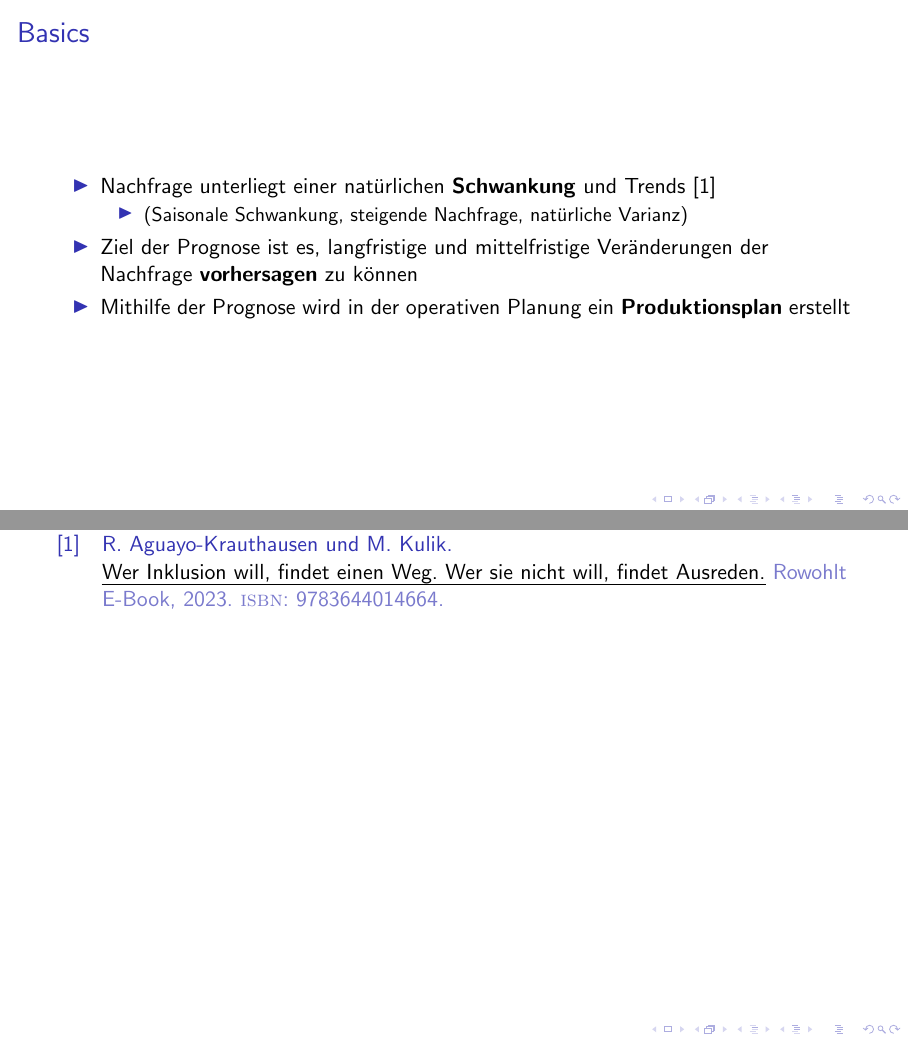
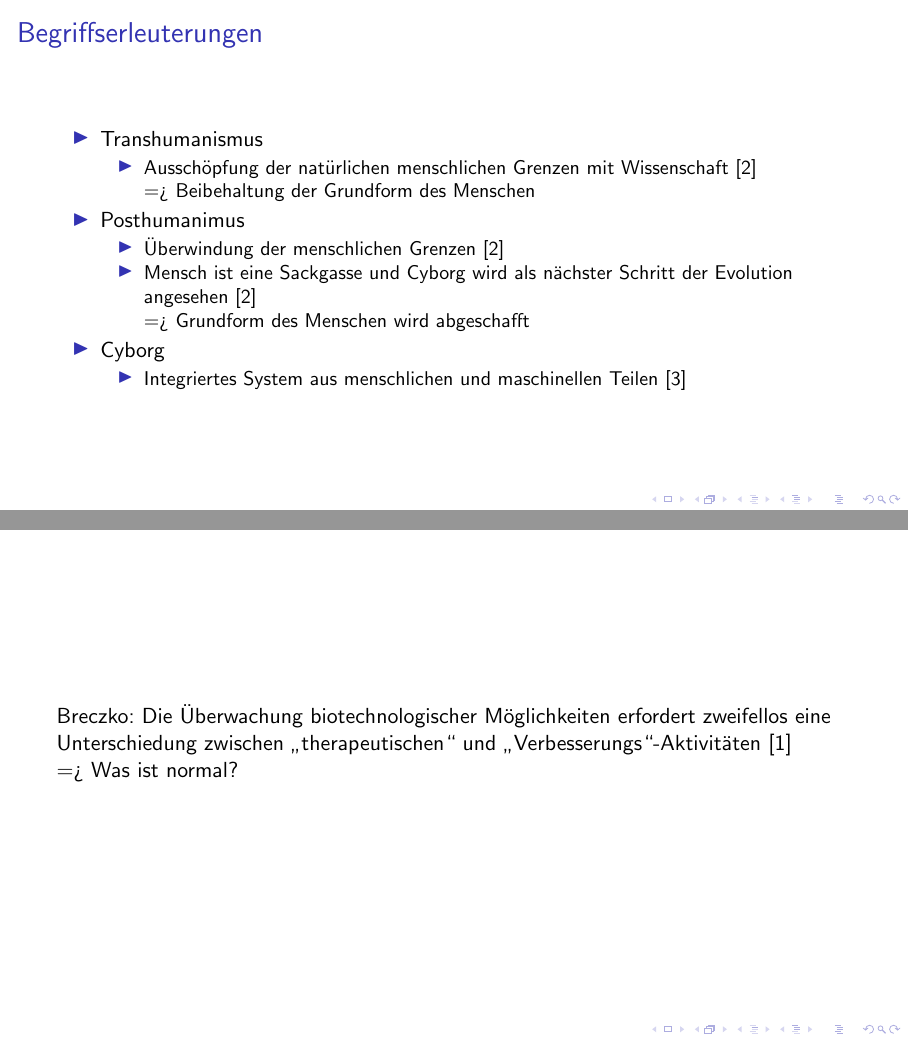
Before and after one commit to amarcelq/Ethik_Vortrag, LaTeX slides (Latex/ppp.tex): pages 4 and 5 of 5 before the commit and pages 4 and 5 of 7 after it, joined at a grey line. Compiled offline with pdfLaTeX; a LaTeX package or settings file that is missing is left out.

Commit message:
ppp latex template update

```diff
--- a/Latex/ppp.tex
+++ b/Latex/ppp.tex
@@ -80,7 +80,7 @@
 \usepackage{breakcites}
 \usepackage{etoolbox}
 
-
+\renewcommand\bibfont{\tiny}
 \addbibresource{ref.bib}
 
 \patchcmd{\thebibliography}{\footnotesize}{\tiny}{}{}
@@ -119,15 +119,34 @@
 %	\tableofcontents
 %\end{frame}
 
-\section{Recap}
-\subsection{Nachfrageprognose}
+\section{Einleitung}
+\subsection{Begriffserleuterungen}
 \begin{frame}
-	\frametitle{Basics}
+	\frametitle{Begriffserleuterungen}
 	\begin{itemize}
-	\item Nachfrage unterliegt einer nat\"urlichen \textbf{Schwankung} und Trends~\cite{aguayo2023inklusion}
+	  \item Transhumanismus
+    \begin{itemize}
+      \item Ausschöpfung der natürlichen menschlichen Grenzen mit Wissenschaft~\cite{Merzlyakov2022}\\
+      => Beibehaltung der Grundform des Menschen
+    \end{itemize}
+	\item Posthumanimus
+    \begin{itemize}
+      \item Überwindung der menschlichen Grenzen~\cite{Merzlyakov2022}\\
+      \item Mensch ist eine Sackgasse und Cyborg wird als nächster Schritt der Evolution angesehen~\cite{Merzlyakov2022}\\
+      => Grundform des Menschen wird abgeschafft
+    \end{itemize}
+	\item Cyborg
+    \begin{itemize}
+      \item Integriertes System aus menschlichen und maschinellen Teilen~\cite{warwick2000cyborg}
+    \end{itemize}
+	\end{itemize}
+\end{frame}
+
+\subsection{Was ist normal?}
+\begin{frame}
+  Breczko: Die Überwachung biotechnologischer Möglichkeiten erfordert zweifellos eine Unterschiedung zwischen „therapeutischen“ und „Verbesserungs“-Aktivitäten~\cite{breczko2021human}\\
+  => Was ist normal?
+\end{frame}
+
+\begin{frame}
 	\begin{itemize}
-	\item (Saisonale Schwankung, steigende Nachfrage, nat\"urliche Varianz)
-	\end{itemize}
-	\item Ziel der Prognose ist es, langfristige und mittelfristige Ver\"anderungen der Nachfrage \textbf{vorhersagen} zu k\"onnen
-	\item Mithilfe der Prognose wird in der operativen Planung ein \textbf{Produktionsplan} erstellt
-	\end{itemize}
```
Also changed, not shown: Latex/ppp.bbl, Latex/ppp.pdf, Latex/ppp.tex (5 more changed lines), 10 other files.
